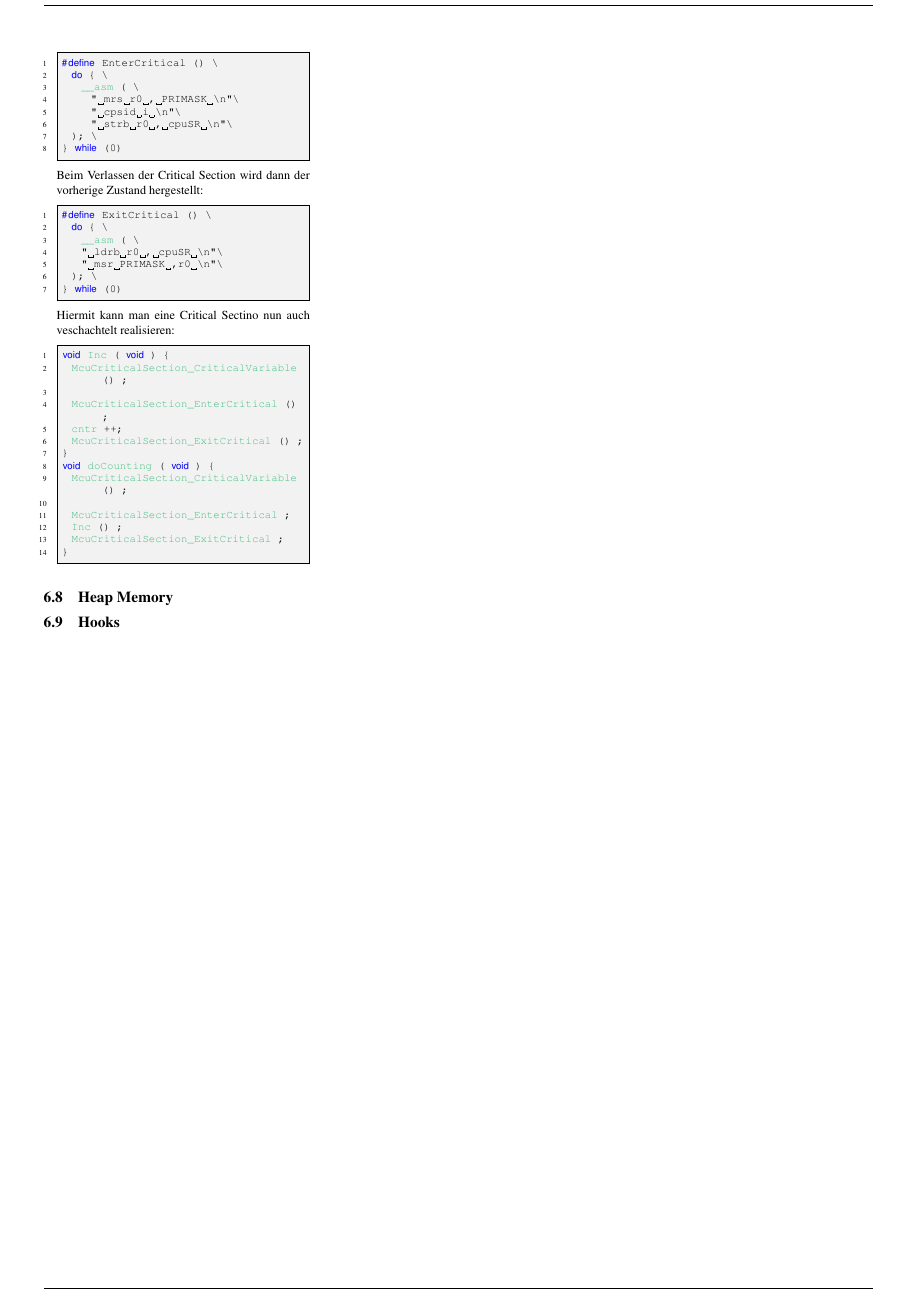
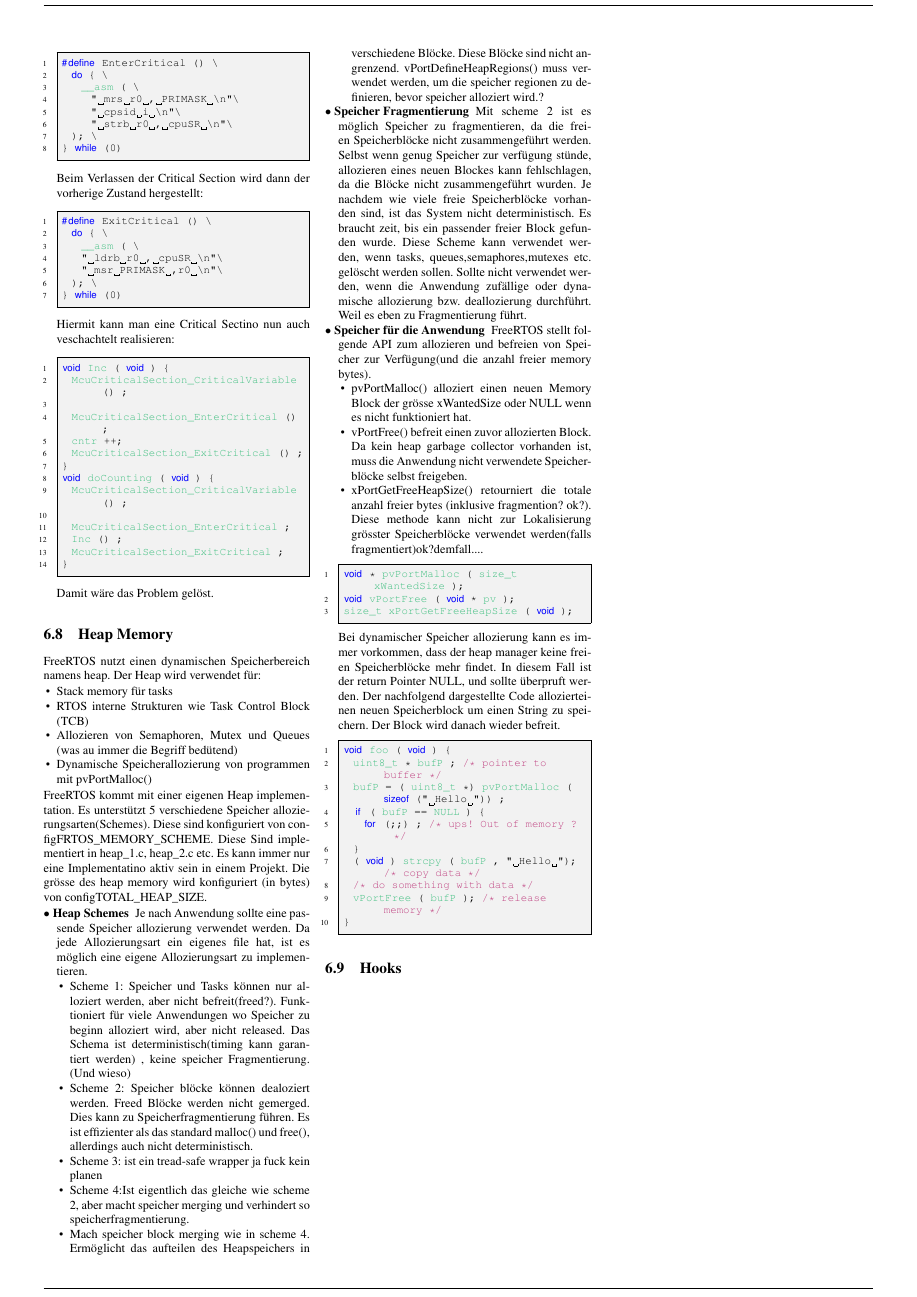
Before and after one commit to tadegiac/zf_aembs, a LaTeX document (ZF/document.tex): page 7 of 7. Compiled offline with pdfLaTeX.

Commit message:
Rohfassung bis und mit Kapitel Heap Memory

```diff
--- a/ZF/document.tex
+++ b/ZF/document.tex
@@ -1026,11 +1026,74 @@ void doCounting ( void ) {
 	Inc () ;
 	McuCriticalSection_ExitCritical ;
 }
+								\end{lstlisting}
+								Damit w"are das Problem gel"ost.
+					\end{description}
+				\subsection{Heap Memory}
+				FreeRTOS nutzt einen dynamischen Speicherbereich namens heap. Der Heap wird verwendet f"ur:
+				\begin{itemize}
+					\item Stack memory f"ur tasks
+					\item RTOS interne Strukturen wie Task Control Block (TCB)
+					\item Allozieren von Semaphoren, Mutex und Queues (was au immer die Begriff bedütend)
+					\item Dynamische Speicherallozierung von programmen mit pvPortMalloc()
+				\end{itemize}
+				FreeRTOS kommt mit einer eigenen Heap implementation. Es unterst"utzt 5 verschiedene Speicher allozierungsarten(Schemes). Diese sind konfiguriert
+				von configFRTOS\_MEMORY\_SCHEME. Diese Sind implementiert in heap\_1.c, heap\_2.c etc.
+				Es kann immer nur eine Implementatino aktiv sein in einem Projekt.
+				Die gr"osse des heap memory wird konfiguriert (in bytes) von configTOTAL\_HEAP\_SIZE.
+				\begin{description}
+					\item[$\bullet$ Heap Schemes]
+					 Je nach Anwendung sollte eine passende Speicher allozierung verwendet werden. Da jede Allozierungsart ein eigenes file hat,
+					 ist es m"oglich eine eigene Allozierungsart zu implementieren.
+					 \begin{itemize}
+						\item Scheme 1: Speicher und Tasks k"onnen nur alloziert werden, aber nicht befreit(freed?). Funktioniert f"ur viele Anwendungen
+							  wo Speicher zu beginn alloziert wird, aber nicht released. Das Schema ist deterministisch(timing kann garantiert werden)
+							  , keine speicher Fragmentierung. (Und wieso)
+						\item Scheme 2: Speicher bl"ocke k"onnen dealoziert werden. Freed Bl"ocke werden nicht gemerged. Dies kann zu Speicherfragmentierung f"uhren.
+							  Es ist effizienter als das standard malloc() und free(), allerdings auch nicht deterministisch.
+						\item Scheme 3: ist ein tread-safe wrapper ja fuck kein planen
+						\item Scheme 4:Ist eigentlich das gleiche wie scheme 2, aber macht speicher merging und verhindert so speicherfragmentierung.
+						\item Mach speicher block merging wie in scheme 4. Erm"oglicht das aufteilen des Heapspeichers in verschiedene Bl"ocke. Diese
+							  Bl"ocke sind nicht angrenzend. vPortDefineHeapRegions() muss verwendet werden, um die speicher regionen zu definieren,
+							  bevor speicher alloziert wird.?
+					 \end{itemize}
+					 \item[$\bullet$ Speicher Fragmentierung]
+						 Mit scheme 2 ist es m"oglich Speicher zu fragmentieren, da die freien Speicherbl"ocke nicht zusammengef"uhrt werden. Selbst wenn genug
+						 Speicher zur verf"ugung st"unde, allozieren eines neuen Blockes kann fehlschlagen, da die Bl"ocke nicht zusammengef"uhrt wurden. Je nachdem
+						 wie viele freie Speicherbl"ocke vorhanden sind, ist das System nicht deterministisch. Es braucht zeit, bis ein passender freier Block gefunden
+						 wurde. Diese Scheme kann verwendet werden, wenn tasks, queues,semaphores,mutexes etc. gel"oscht werden sollen. Sollte nicht verwendet werden, wenn die
+						 Anwendung zuf"allige oder dynamische allozierung bzw. deallozierung durchf"uhrt. Weil es eben zu Fragmentierung f"uhrt.
+					\item[$\bullet$ Speicher f"ur die Anwendung]
+						 FreeRTOS stellt folgende API zum allozieren und befreien von Speicher zur Verf"ugung(und die anzahl freier memory bytes).
+						 \begin{itemize}
+							\item pvPortMalloc() alloziert einen neuen Memory Block der gr"osse xWantedSize oder NULL wenn es nicht funktioniert hat.
+							\item vPortFree() befreit einen zuvor allozierten Block. Da kein heap garbage collector vorhanden ist, muss die Anwendung nicht
+								  verwendete Speicherbl"ocke selbst freigeben.
+							\item xPortGetFreeHeapSize() retourniert die totale anzahl freier bytes (inklusive fragmention? ok?). Diese methode kann nicht
+								  zur Lokalisierung gr"osster Speicherbl"ocke verwendet werden(falls fragmentiert)ok?demfall....
+						 \end{itemize}
+						 \begin{lstlisting}
+void * pvPortMalloc ( size_t xWantedSize );
+void vPortFree ( void * pv );
+size_t xPortGetFreeHeapSize ( void );
+						\end{lstlisting}
+						Bei dynamischer Speicher allozierung kann es immer vorkommen, dass der heap manager keine freien Speicherbl"ocke mehr findet.
+						In diesem Fall ist der return Pointer NULL, und sollte "uberpruft werden. Der nachfolgend dargestellte Code allozierteinen neuen Speicherblock
+						um einen String zu speichern. Der Block wird danach wieder befreit.
+						 \begin{lstlisting}
+void foo ( void ) {
+	uint8_t * bufP ; /* pointer to buffer */
+	bufP = ( uint8_t *) pvPortMalloc ( sizeof (" Hello ")) ;
+	if ( bufP == NULL ) {
+		for (;;) ; /* ups! Out of memory ? */
+	}
+	( void ) strcpy ( bufP , " Hello "); /* copy data */
+	/* do something with data */
+	vPortFree ( bufP ); /* release memory */
+}
+						\end{lstlisting}
+				\end{description}
 
-								\end{lstlisting}
-					\end{description}
-
-				\subsection{Heap Memory}
 				\subsection{Hooks}
 % ...stuff goes here....
 
```
Also changed, not shown: ZF/document.pdf, ZF/img/Speicher_fragmentierung.PNG (added), 4 other files.
